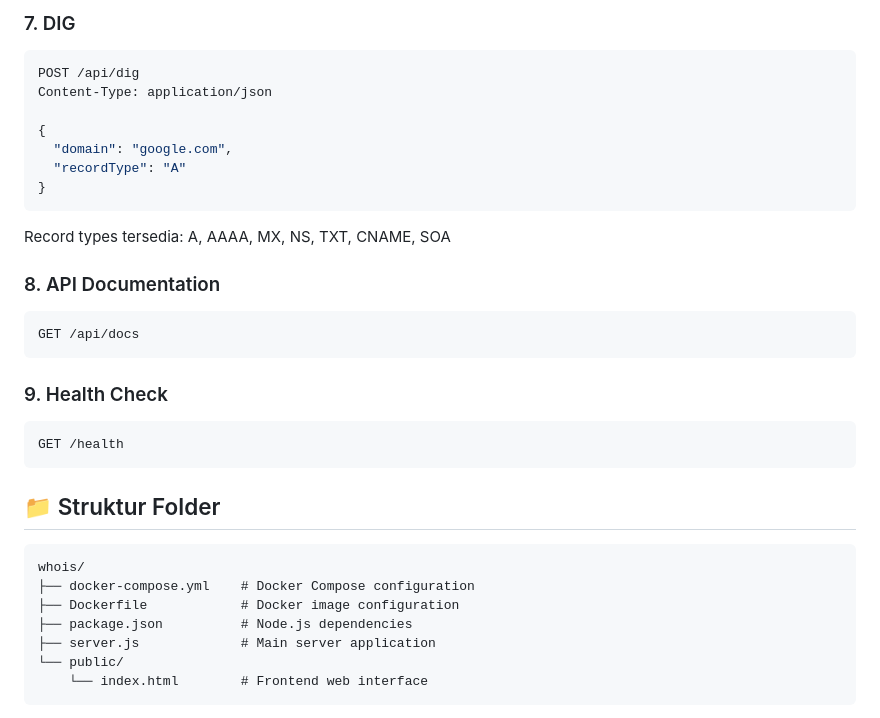
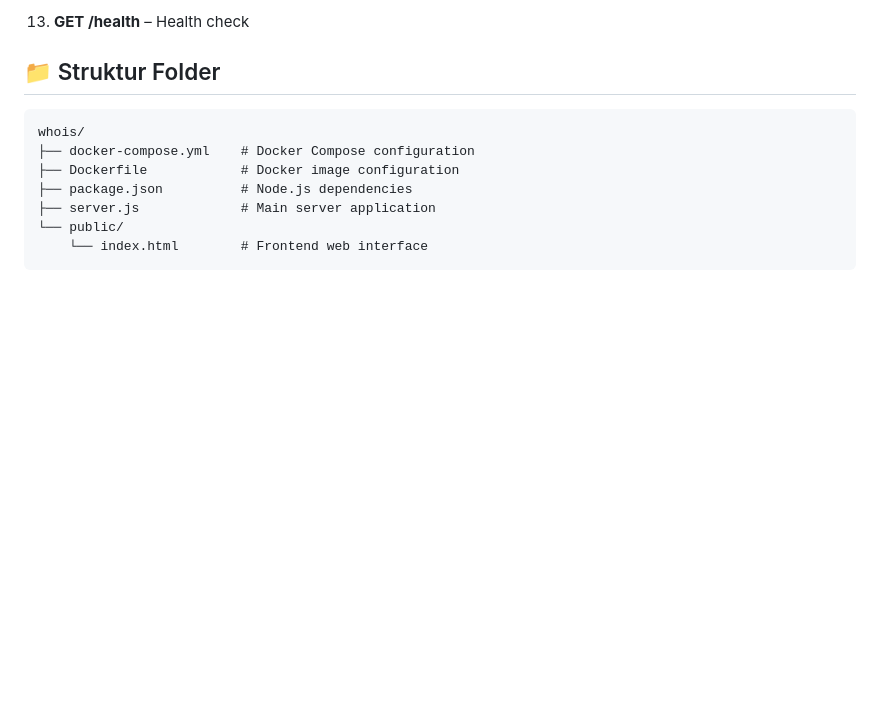
Before and after one commit to ardantus/whois, a Markdown page: README.md, the part around one of its changes. Rendered like a GitHub page; blank space fills up the shorter version.

Commit message:
Update README with new endpoints and features

````diff
--- a/README.md
+++ b/README.md
@@ -105,26 +98,5 @@ Content-Type: application/json
 
-### 7. DIG
-```bash
-POST /api/dig
-Content-Type: application/json
-
-{
-  "domain": "google.com",
-  "recordType": "A"
-}
-```
-
-Record types tersedia: A, AAAA, MX, NS, TXT, CNAME, SOA
-
-### 8. API Documentation
-```bash
-GET /api/docs
-```
-
-### 9. Health Check
-```bash
-GET /health
-```
+13) **GET /health** – Health check
 
 ## 📁 Struktur Folder
 
````
Also changed, not shown: other parts of README.md (+52 -59 lines).
